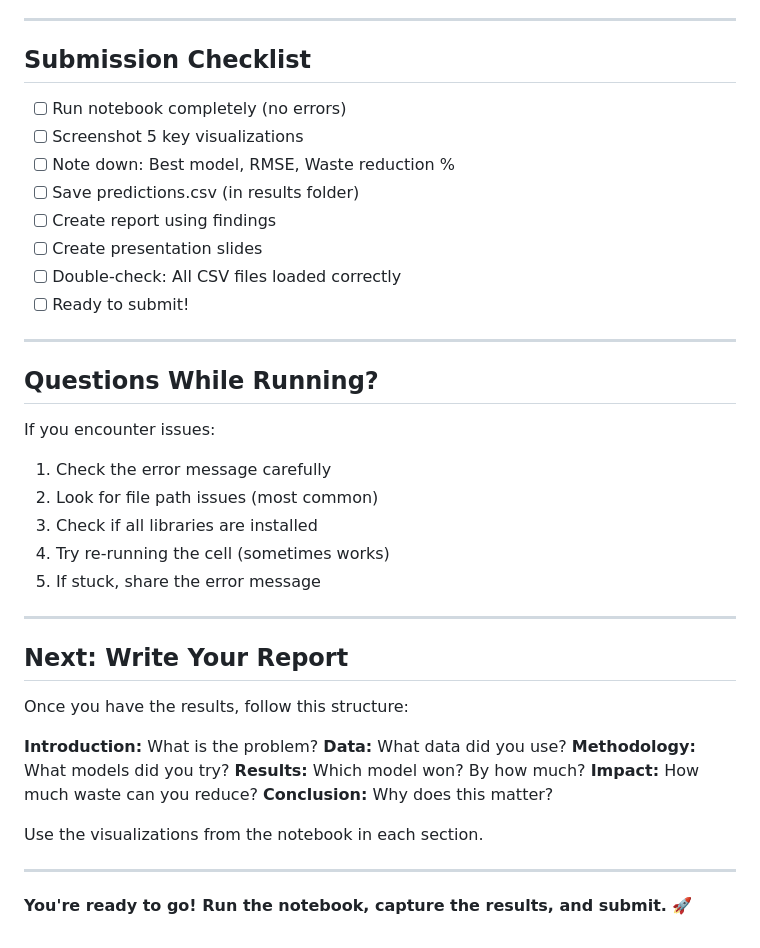
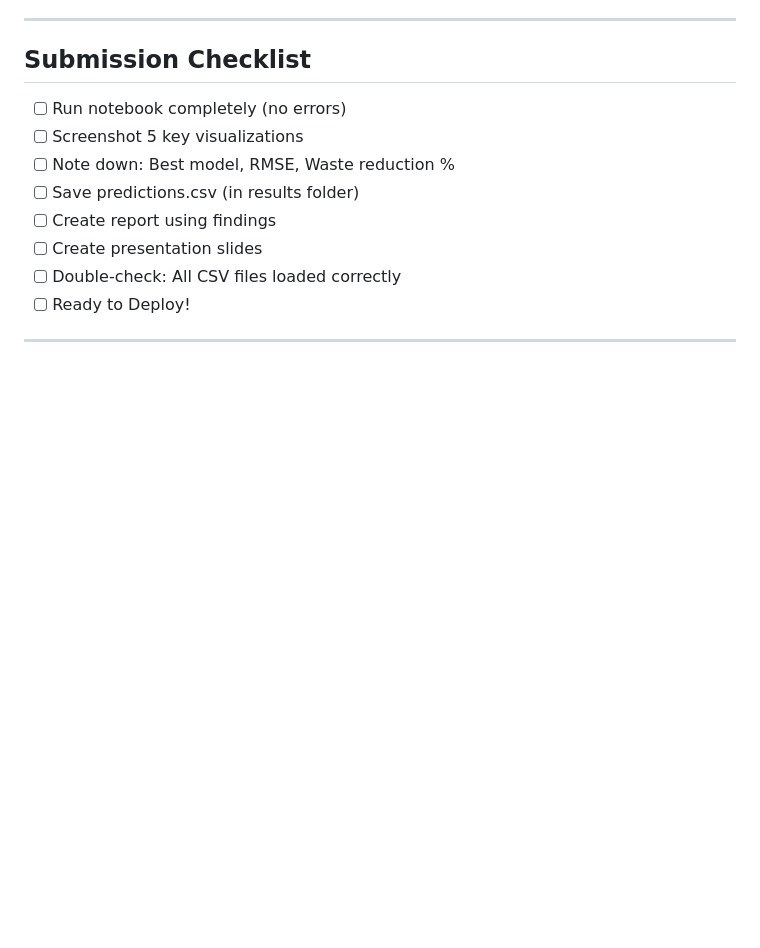
Before and after one commit to tilak8923/FoodRedunctionPredictionModel, a Markdown page: MODELING_QUICK_START.md, the part around one of its changes. GitHub-like rendering; blank space fills up the shorter version.

Commit message:
Remove unnecessary sections and update headings

```diff
--- a/MODELING_QUICK_START.md
+++ b/MODELING_QUICK_START.md
@@ -242,34 +240,6 @@ Reduction: 400 units = 40% less waste!
 - [ ] Create report using findings
 - [ ] Create presentation slides
 - [ ] Double-check: All CSV files loaded correctly
-- [ ] Ready to submit!
+- [ ] Ready to Deploy!
 
 ---
-
-## Questions While Running?
-
-If you encounter issues:
-1. Check the error message carefully
-2. Look for file path issues (most common)
-3. Check if all libraries are installed
-4. Try re-running the cell (sometimes works)
-5. If stuck, share the error message
-
----
-
-## Next: Write Your Report
-
-Once you have the results, follow this structure:
-
-**Introduction:** What is the problem?
-**Data:** What data did you use?
-**Methodology:** What models did you try?
-**Results:** Which model won? By how much?
-**Impact:** How much waste can you reduce?
-**Conclusion:** Why does this matter?
-
-Use the visualizations from the notebook in each section.
-
----
-
-**You're ready to go! Run the notebook, capture the results, and submit.** 🚀
```
Also changed, not shown: other parts of MODELING_QUICK_START.md (+10 -12 lines).
